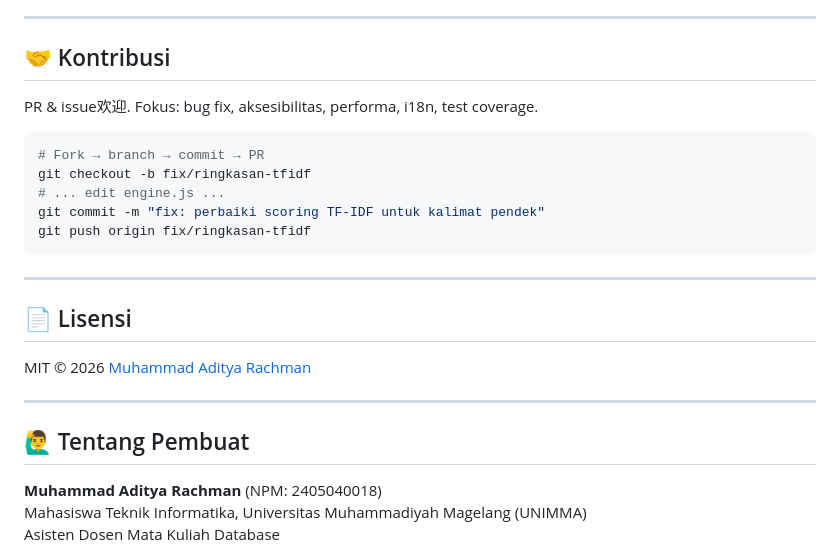
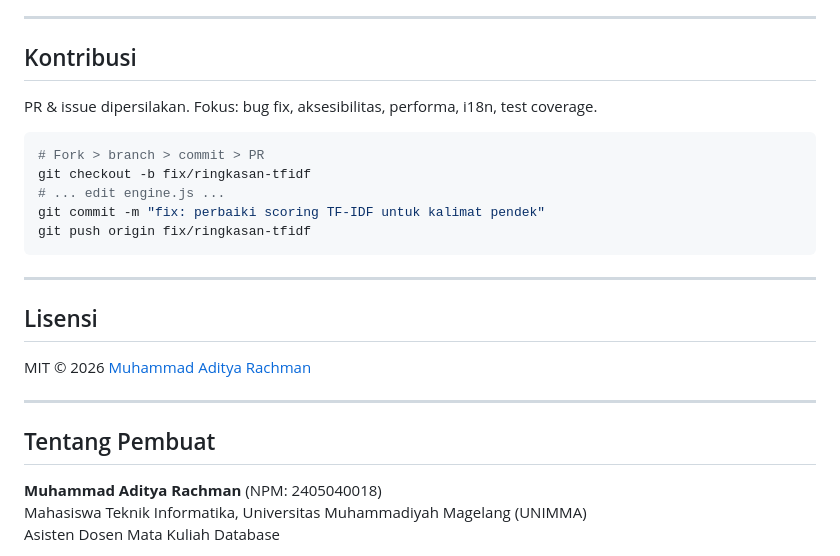
Before and after one commit to aditrachman/Link-Catcher, a Markdown page: README.md, the part around one of its changes. GitHub-like rendering.

````diff
--- a/README.md
+++ b/README.md
@@ -166,12 +166,12 @@ Jalankan: `npx lighthouse https://link-catcher-fe7ae.web.app --view`
 
 ---
 
-## 🤝 Kontribusi
+## Kontribusi
 
-PR & issue欢迎. Fokus: bug fix, aksesibilitas, performa, i18n, test coverage.
+PR & issue dipersilakan. Fokus: bug fix, aksesibilitas, performa, i18n, test coverage.
 
 ```bash
-# Fork → branch → commit → PR
+# Fork > branch > commit > PR
 git checkout -b fix/ringkasan-tfidf
 # ... edit engine.js ...
 git commit -m "fix: perbaiki scoring TF-IDF untuk kalimat pendek"
@@ -180,13 +180,13 @@ git push origin fix/ringkasan-tfidf
 
 ---
 
-## 📄 Lisensi
+## Lisensi
 
 MIT © 2026 [Muhammad Aditya Rachman](https://github.com/aditrachman)
 
 ---
 
-## 🙋‍♂️ Tentang Pembuat
+## Tentang Pembuat
 
 **Muhammad Aditya Rachman** (NPM: 2405040018)
 Mahasiswa Teknik Informatika, Universitas Muhammadiyah Magelang (UNIMMA)
````
Also changed, not shown: other parts of README.md (+35 -35 lines).
